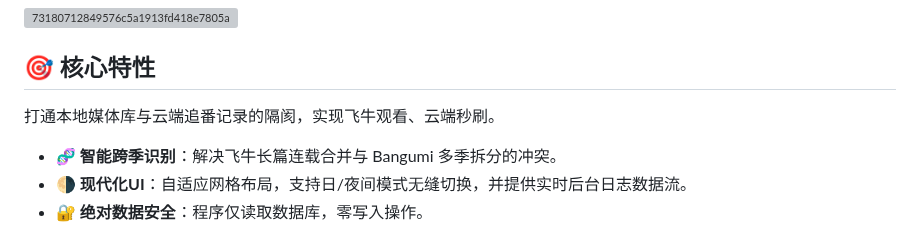
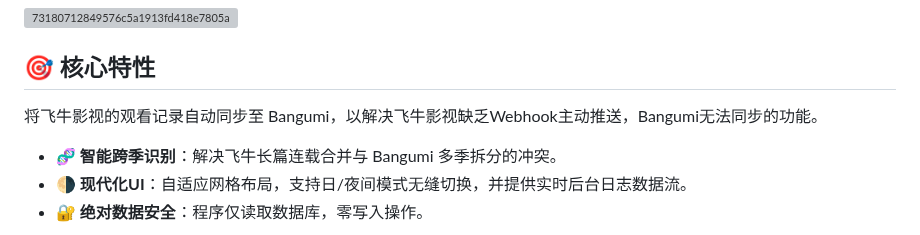
Before and after one commit to wabisabi525/fn-bangumi-sync, a Markdown page: README.md, the part around the change. Rendered like a GitHub page; grey boxes are pictures that could not be loaded.

```diff
--- a/README.md
+++ b/README.md
@@ -9,7 +9,7 @@
 
 ## 🎯 核心特性
 
-打通本地媒体库与云端追番记录的隔阂，实现飞牛观看、云端秒刷。
+将飞牛影视的观看记录自动同步至 Bangumi，以解决飞牛影视缺乏Webhook主动推送，Bangumi无法同步的功能。
 
 * 🧬 **智能跨季识别**：解决飞牛长篇连载合并与 Bangumi 多季拆分的冲突。
 * 🌗 **现代化UI**：自适应网格布局，支持日/夜间模式无缝切换，并提供实时后台日志数据流。
```
